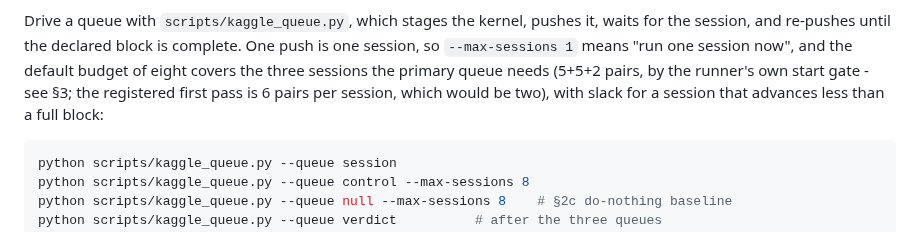
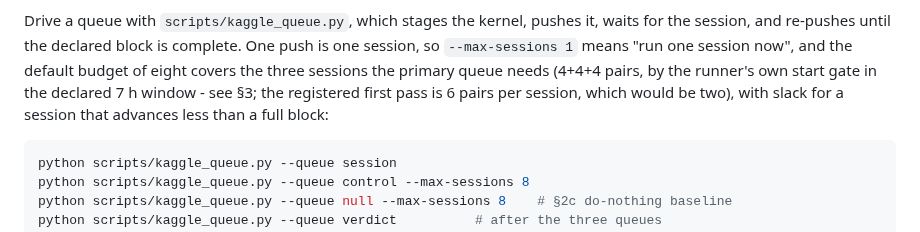
Before and after one commit to shoutsid/act-lab, a Markdown page: docs/T4_RUNBOOK.md, the part around the change. Drawn GitHub-style.

Commit message:
Correct the runbook's session count to the declared window's packing
🤖 Generated with Codebuff
Co-Authored-By: Codebuff <noreply@codebuff.com>

````diff
--- a/docs/T4_RUNBOOK.md
+++ b/docs/T4_RUNBOOK.md
@@ -111,9 +111,9 @@ Drive a queue with `scripts/kaggle_queue.py`, which stages the kernel, pushes
 it, waits for the session, and re-pushes until the declared block is complete.
 One push is one session, so `--max-sessions 1` means "run one session now",
 and the default budget of eight covers the three sessions the primary queue
-needs (5+5+2 pairs, by the runner's own start gate - see §3; the registered
-first pass is 6 pairs per session, which would be two), with slack for a
-session that advances less than a full block:
+needs (4+4+4 pairs, by the runner's own start gate in the declared 7 h window -
+see §3; the registered first pass is 6 pairs per session, which would be two),
+with slack for a session that advances less than a full block:
 
 ```bash
 python scripts/kaggle_queue.py --queue session
````
